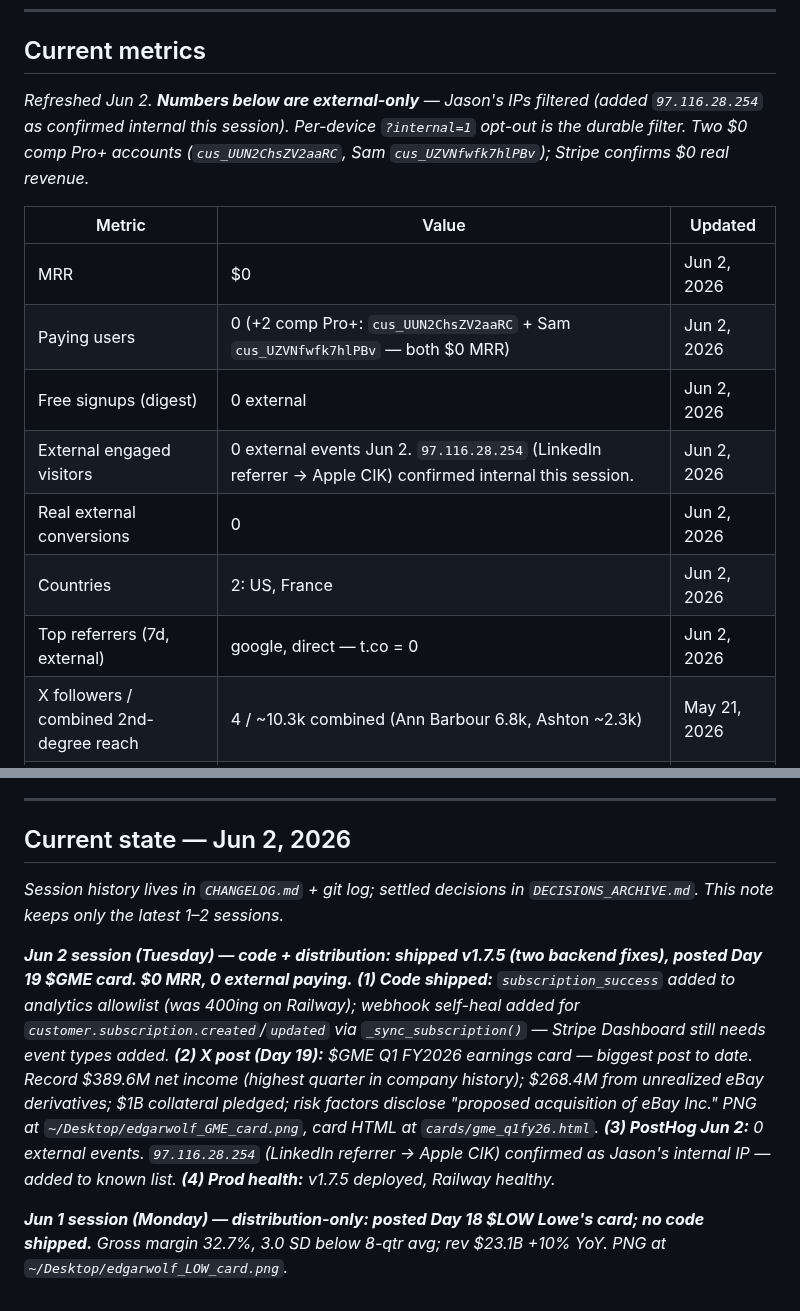
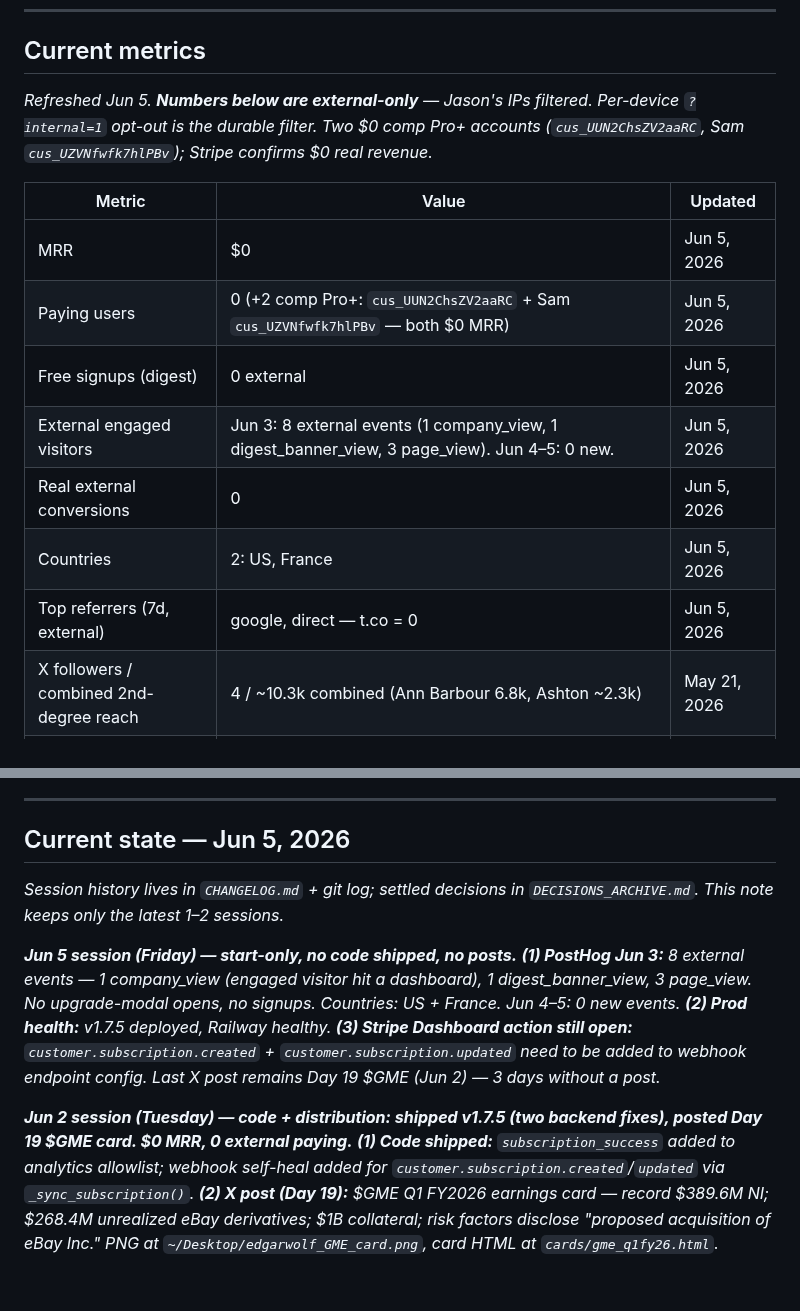
Before and after one commit to jostergren79/Projects, a Markdown page: STATE.md, 2 parts joined by grey strips. GitHub-like rendering.

Commit message:
chore: session state update Jun 5
PostHog Jun 3: 8 external events (1 company_view, 1 digest_banner_view). No new conversions. Prod healthy at v1.7.5. Stripe Dashboard webhook config still pending.

Co-Authored-By: Claude Sonnet 4.6 <noreply@anthropic.com>

```diff
--- a/STATE.md
+++ b/STATE.md
@@ -8,17 +8,17 @@ Current version: **v1.7.5** (2026-06-02) — conversion-focused frontend release
 
 ## Current metrics
 
-_Refreshed Jun 2. **Numbers below are external-only** — Jason's IPs filtered (added `97.116.28.254` as confirmed internal this session). Per-device `?internal=1` opt-out is the durable filter. Two $0 comp Pro+ accounts (`cus_UUN2ChsZV2aaRC`, Sam `cus_UZVNfwfk7hlPBv`); Stripe confirms $0 real revenue._
+_Refreshed Jun 5. **Numbers below are external-only** — Jason's IPs filtered. Per-device `?internal=1` opt-out is the durable filter. Two $0 comp Pro+ accounts (`cus_UUN2ChsZV2aaRC`, Sam `cus_UZVNfwfk7hlPBv`); Stripe confirms $0 real revenue._
 
 | Metric | Value | Updated |
 |--------|-------|---------|
-| MRR | $0 | Jun 2, 2026 |
-| Paying users | 0 (+2 comp Pro+: `cus_UUN2ChsZV2aaRC` + Sam `cus_UZVNfwfk7hlPBv` — both $0 MRR) | Jun 2, 2026 |
-| Free signups (digest) | 0 external | Jun 2, 2026 |
-| External engaged visitors | 0 external events Jun 2. `97.116.28.254` (LinkedIn referrer → Apple CIK) confirmed internal this session. | Jun 2, 2026 |
-| Real external conversions | 0 | Jun 2, 2026 |
-| Countries | 2: US, France | Jun 2, 2026 |
-| Top referrers (7d, external) | google, direct — t.co = 0 | Jun 2, 2026 |
+| MRR | $0 | Jun 5, 2026 |
+| Paying users | 0 (+2 comp Pro+: `cus_UUN2ChsZV2aaRC` + Sam `cus_UZVNfwfk7hlPBv` — both $0 MRR) | Jun 5, 2026 |
+| Free signups (digest) | 0 external | Jun 5, 2026 |
+| External engaged visitors | Jun 3: 8 external events (1 company_view, 1 digest_banner_view, 3 page_view). Jun 4–5: 0 new. | Jun 5, 2026 |
+| Real external conversions | 0 | Jun 5, 2026 |
+| Countries | 2: US, France | Jun 5, 2026 |
+| Top referrers (7d, external) | google, direct — t.co = 0 | Jun 5, 2026 |
 | X followers / combined 2nd-degree reach | 4 / ~10.3k combined (Ann Barbour 6.8k, Ashton ~2.3k) | May 21, 2026 |
 | Last X post | Day 19 — $GME Q1 FY2026 earnings card; eBay derivatives angle ("proposed acquisition of eBay" from risk factors); posted Jun 2 | Jun 2, 2026 |
 | Last LinkedIn post | Build-in-public retrospective (15 days / 17 releases) + DM sent to Allie K. Miller | May 27, 2026 |
@@ -54,10 +54,10 @@ _Replace completed items each session. Keep this list short._
 
 ---
 
-## Current state — Jun 2, 2026
+## Current state — Jun 5, 2026
 
 _Session history lives in `CHANGELOG.md` + git log; settled decisions in `DECISIONS_ARCHIVE.md`. This note keeps only the latest 1–2 sessions._
 
-_**Jun 2 session (Tuesday) — code + distribution: shipped v1.7.5 (two backend fixes), posted Day 19 $GME card. $0 MRR, 0 external paying.** **(1) Code shipped:** `subscription_success` added to analytics allowlist (was 400ing on Railway); webhook self-heal added for `customer.subscription.created`/`updated` via `_sync_subscription()` — Stripe Dashboard still needs event types added. **(2) X post (Day 19):** $GME Q1 FY2026 earnings card — biggest post to date. Record $389.6M net income (highest quarter in company history); $268.4M from unrealized eBay derivatives; $1B collateral pledged; risk factors disclose "proposed acquisition of eBay Inc." PNG at `~/Desktop/edgarwolf_GME_card.png`, card HTML at `cards/gme_q1fy26.html`. **(3) PostHog Jun 2:** 0 external events. `97.116.28.254` (LinkedIn referrer → Apple CIK) confirmed as Jason's internal IP — added to known list. **(4) Prod health:** v1.7.5 deployed, Railway healthy._
+_**Jun 5 session (Friday) — start-only, no code shipped, no posts.** **(1) PostHog Jun 3:** 8 external events — 1 company_view (engaged visitor hit a dashboard), 1 digest_banner_view, 3 page_view. No upgrade-modal opens, no signups. Countries: US + France. Jun 4–5: 0 new events. **(2) Prod health:** v1.7.5 deployed, Railway healthy. **(3) Stripe Dashboard action still open:** `customer.subscription.created` + `customer.subscription.updated` need to be added to webhook endpoint config. Last X post remains Day 19 $GME (Jun 2) — 3 days without a post._
 
-_**Jun 1 session (Monday) — distribution-only: posted Day 18 $LOW Lowe's card; no code shipped.** Gross margin 32.7%, 3.0 SD below 8-qtr avg; rev $23.1B +10% YoY. PNG at `~/Desktop/edgarwolf_LOW_card.png`._
+_**Jun 2 session (Tuesday) — code + distribution: shipped v1.7.5 (two backend fixes), posted Day 19 $GME card. $0 MRR, 0 external paying.** **(1) Code shipped:** `subscription_success` added to analytics allowlist; webhook self-heal added for `customer.subscription.created`/`updated` via `_sync_subscription()`. **(2) X post (Day 19):** $GME Q1 FY2026 earnings card — record $389.6M NI; $268.4M unrealized eBay derivatives; $1B collateral; risk factors disclose "proposed acquisition of eBay Inc." PNG at `~/Desktop/edgarwolf_GME_card.png`, card HTML at `cards/gme_q1fy26.html`._
```
